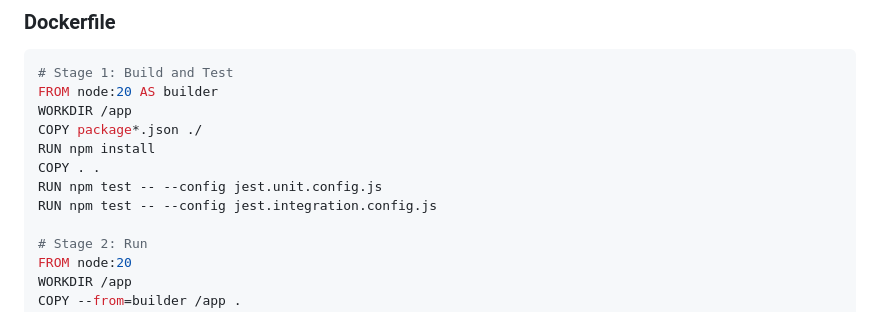
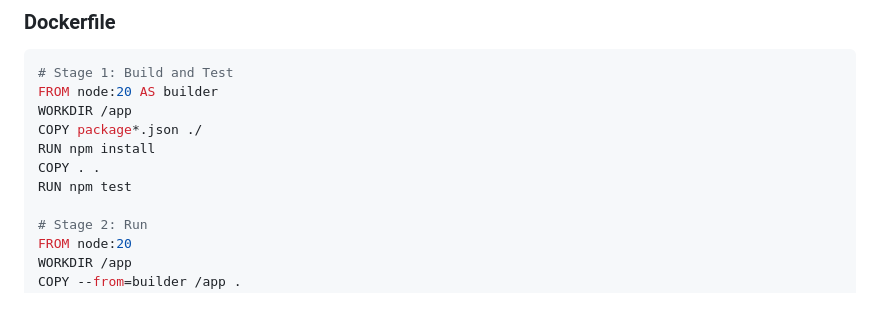
Before and after one commit to angelalemo/cloud, a Markdown page: readme.md, the part around the change. GitHub-like rendering.

```diff
--- a/readme.md
+++ b/readme.md
@@ -151,8 +151,7 @@ WORKDIR /app
 COPY package*.json ./
 RUN npm install
 COPY . .
-RUN npm test -- --config jest.unit.config.js
-RUN npm test -- --config jest.integration.config.js
+RUN npm test
 
 # Stage 2: Run
 FROM node:20
```
